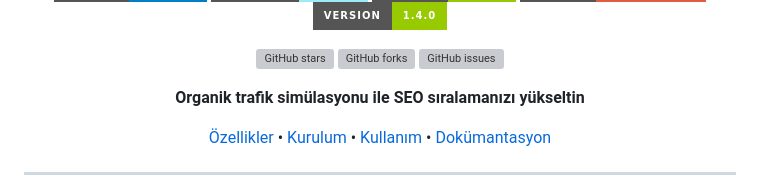
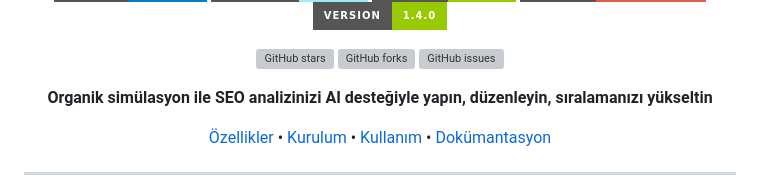
Before and after one commit to emrahkartals/google-seo-bot, a Markdown page: README.md, the part around the change. Rendered like a GitHub page; badges without logos; grey boxes are pictures that could not be loaded.

Commit message:
Update README to enhance SEO simulation description

```diff
--- a/README.md
+++ b/README.md
@@ -12,7 +12,7 @@
 [![GitHub forks](https://img.shields.io/github/forks/emrahkartals/google-seo-bot?style=social)](https://github.com/emrahkartals/google-seo-bot/network/members)
 [![GitHub issues](https://img.shields.io/github/issues/emrahkartals/google-seo-bot)](https://github.com/emrahkartals/google-seo-bot/issues)
 
-**Organik trafik simülasyonu ile SEO sıralamanızı yükseltin**
+**Organik simülasyon ile SEO analizinizi AI desteğiyle yapın, düzenleyin, sıralamanızı yükseltin**
 
 [Özellikler](#-özellikler) • [Kurulum](#-kurulum) • [Kullanım](#-kullanım) • [Dokümantasyon](#-dokümantasyon)
 
```
